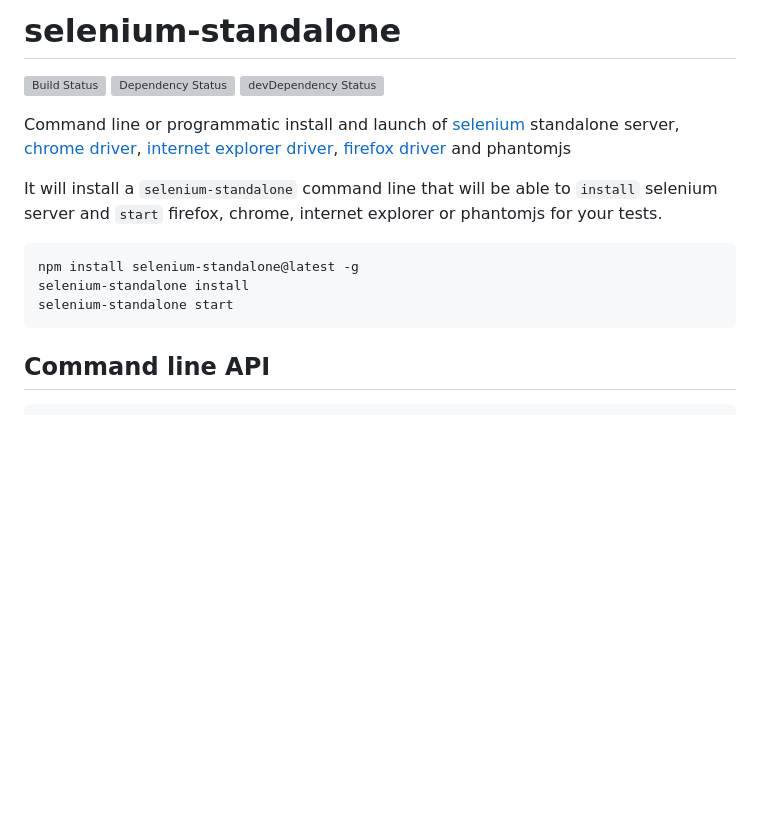
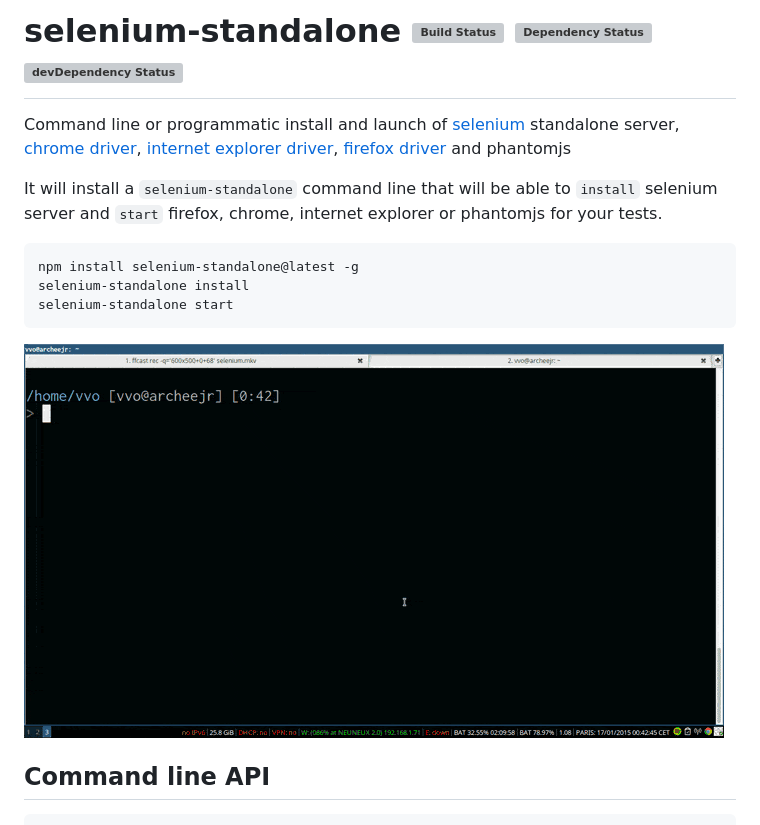
Before and after one commit to webdriverio/selenium-standalone, a Markdown page: README.md, the part around the change. Drawn GitHub-style; pictures changed too: screencast.gif (added); blank space fills up the shorter version; grey boxes are pictures that could not be loaded.

Commit message:
add wonderfull screencast

````diff
--- a/README.md
+++ b/README.md
@@ -1,8 +1,4 @@
-# selenium-standalone
-
-[![Build Status](http://img.shields.io/travis/vvo/selenium-standalone/master.svg?style=flat-square)](https://travis-ci.org/vvo/selenium-standalone)
-[![Dependency Status](http://img.shields.io/david/vvo/selenium-standalone.svg?style=flat-square)](https://david-dm.org/vvo/selenium-standalone)
-[![devDependency Status](http://img.shields.io/david/dev/vvo/selenium-standalone.svg?style=flat-square)](https://david-dm.org/vvo/selenium-standalone#info=devDependencies)
+# selenium-standalone [![Build Status](http://img.shields.io/travis/vvo/selenium-standalone/master.svg?style=flat-square)](https://travis-ci.org/vvo/selenium-standalone) [![Dependency Status](http://img.shields.io/david/vvo/selenium-standalone.svg?style=flat-square)](https://david-dm.org/vvo/selenium-standalone) [![devDependency Status](http://img.shields.io/david/dev/vvo/selenium-standalone.svg?style=flat-square)](https://david-dm.org/vvo/selenium-standalone#info=devDependencies)
 
 Command line or programmatic install and launch of [selenium](http://www.seleniumhq.org/download/) standalone
 server, [chrome driver](https://code.google.com/p/selenium/wiki/ChromeDriver), [internet explorer driver](https://code.google.com/p/selenium/wiki/InternetExplorerDriver), [firefox driver](https://code.google.com/p/selenium/wiki/FirefoxDriver) and phantomjs
@@ -14,6 +10,8 @@ npm install selenium-standalone@latest -g
 selenium-standalone install
 selenium-standalone start
 ```
+
+![screencast](screencast.gif)
 
 ## Command line API
 
````
Also changed, not shown: 1 other file.
